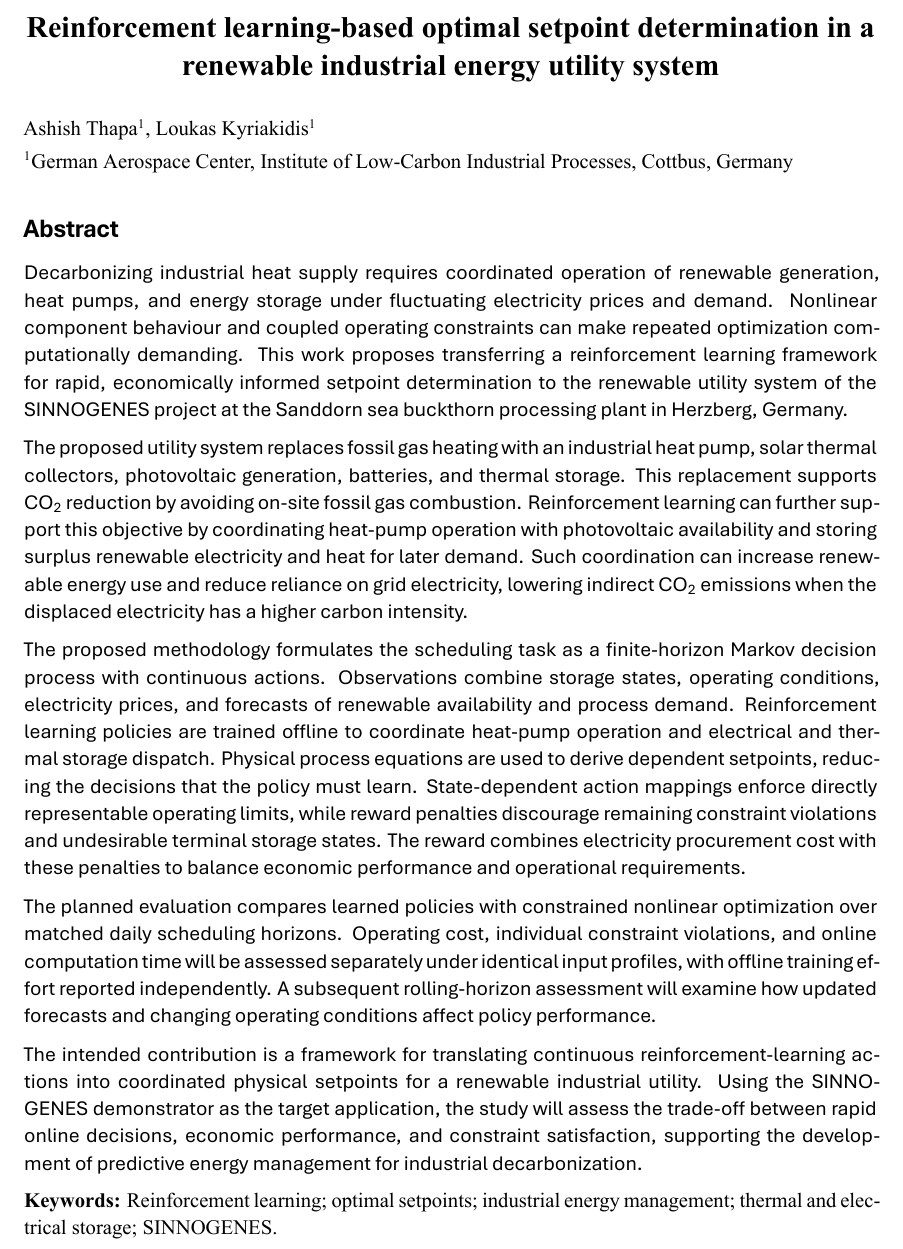
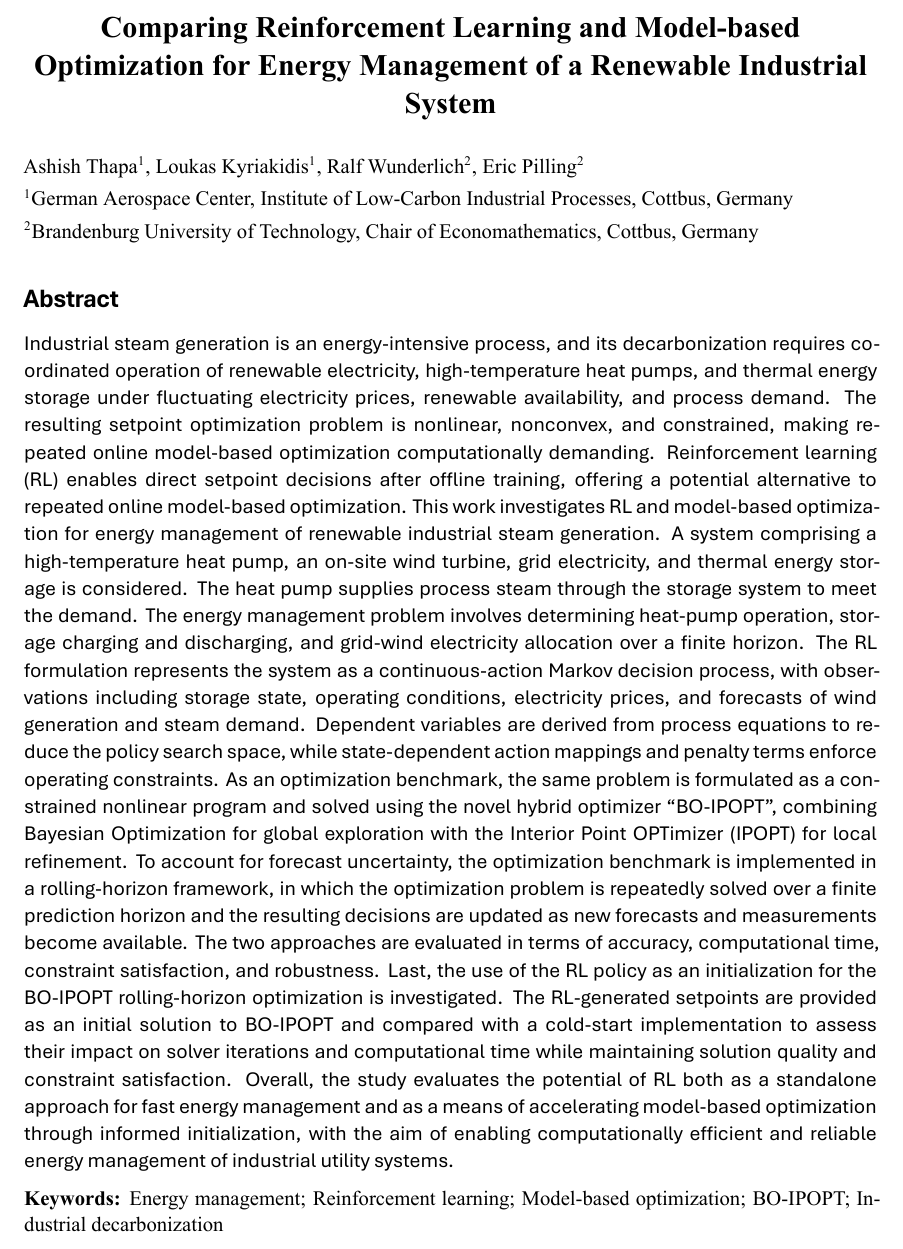
Before and after one commit to itsashishthapa/THESIS, a LaTeX paper (ESCAPE/Abstract_ESCAPE37_Thapa_et_al.tex): part of the page, cut at the place of the change. Compiled offline with XeLaTeX.

Commit message:
Update title, authors, and abstract in Abstract_ESCAPE37_Thapa_et_al.tex to reflect new research focus on energy management and optimization methods.

```diff
--- a/ESCAPE/Abstract_ESCAPE37_Thapa_et_al.tex
+++ b/ESCAPE/Abstract_ESCAPE37_Thapa_et_al.tex
@@ -38,28 +38,21 @@
   \vspace{2bp}\normalfont\normalsize
 }{\par}
 
-\title{\textbf{Reinforcement learning-based optimal setpoint determination in a renewable industrial energy utility system}}
-\author{Ashish Thapa\textsuperscript{\fontsize{7bp}{8bp}\selectfont 1}, Loukas Kyriakidis\textsuperscript{\fontsize{7bp}{8bp}\selectfont 1}\\[0.3em]
-\textsuperscript{\fontsize{7bp}{8bp}\selectfont 1}German Aerospace Center, Institute of Low-Carbon Industrial Processes, Cottbus, Germany}
+\title{\textbf{Comparing Reinforcement Learning and Model-based Optimization for Energy Management of a Renewable Industrial System}}
+\author{Ashish Thapa\textsuperscript{\fontsize{7bp}{8bp}\selectfont 1}, Loukas Kyriakidis\textsuperscript{\fontsize{7bp}{8bp}\selectfont 1}, Ralf Wunderlich\textsuperscript{\fontsize{7bp}{8bp}\selectfont 2}, Eric Pilling\textsuperscript{\fontsize{7bp}{8bp}\selectfont 2}\\[0.3em]
+\textsuperscript{\fontsize{7bp}{8bp}\selectfont 1}German Aerospace Center, Institute of Low-Carbon Industrial Processes, Cottbus, Germany\\[0.3em]
+\textsuperscript{\fontsize{7bp}{8bp}\selectfont 2}Brandenburg University of Technology, Chair of Economathematics, Cottbus, Germany}
 \date{}
 
 \begin{document}
 \maketitle
 
 \begin{abstract}
-Decarbonizing industrial heat supply requires coordinated operation of renewable generation, heat pumps, and energy storage under fluctuating electricity prices and demand. Nonlinear component behaviour and coupled operating constraints can make repeated optimization computationally demanding. This work proposes transferring a reinforcement learning framework for rapid, economically informed setpoint determination to the renewable utility system of the SINNOGENES project at the Sanddorn sea buckthorn processing plant in Herzberg, Germany.
-
-The proposed utility system replaces fossil gas heating with an industrial heat pump, solar thermal collectors, photovoltaic generation, batteries, and thermal storage. This replacement supports CO\textsubscript{2} reduction by avoiding on-site fossil gas combustion. Reinforcement learning can further support this objective by coordinating heat-pump operation with photovoltaic availability and storing surplus renewable electricity and heat for later demand. Such coordination can increase renewable energy use and reduce reliance on grid electricity, lowering indirect CO\textsubscript{2} emissions when the displaced electricity has a higher carbon intensity.
-
-The proposed methodology formulates the scheduling task as a finite-horizon Markov decision process with continuous actions. Observations combine storage states, operating conditions, electricity prices, and forecasts of renewable availability and process demand. Reinforcement learning policies are trained offline to coordinate heat-pump operation and electrical and thermal storage dispatch. Physical process equations are used to derive dependent setpoints, reducing the decisions that the policy must learn. State-dependent action mappings enforce directly representable operating limits, while reward penalties discourage remaining constraint violations and undesirable terminal storage states. The reward combines electricity procurement cost with these penalties to balance economic performance and operational requirements.
-
-The planned evaluation compares learned policies with constrained nonlinear optimization over matched daily scheduling horizons. Operating cost, individual constraint violations, and online computation time will be assessed separately under identical input profiles, with offline training effort reported independently. A subsequent rolling-horizon assessment will examine how updated forecasts and changing operating conditions affect policy performance.
-
-The intended contribution is a framework for translating continuous reinforcement-learning actions into coordinated physical setpoints for a renewable industrial utility. Using the SINNOGENES demonstrator as the target application, the study will assess the trade-off between rapid online decisions, economic performance, and constraint satisfaction, supporting the development of predictive energy management for industrial decarbonization.
+Industrial steam generation is an energy-intensive process, and its decarbonization requires coordinated operation of renewable electricity, high-temperature heat pumps, and thermal energy storage under fluctuating electricity prices, renewable availability, and process demand. The resulting setpoint optimization problem is nonlinear, nonconvex, and constrained, making repeated online model-based optimization computationally demanding. Reinforcement learning (RL) enables direct setpoint decisions after offline training, offering a potential alternative to repeated online model-based optimization. This work investigates RL and model-based optimization for energy management of renewable industrial steam generation. A system comprising a high-temperature heat pump, an on-site wind turbine, grid electricity, and thermal energy storage is considered. The heat pump supplies process steam through the storage system to meet the demand. The energy management problem involves determining heat-pump operation, storage charging and discharging, and grid-wind electricity allocation over a finite horizon. The RL formulation represents the system as a continuous-action Markov decision process, with observations including storage state, operating conditions, electricity prices, and forecasts of wind generation and steam demand. Dependent variables are derived from process equations to reduce the policy search space, while state-dependent action mappings and penalty terms enforce operating constraints. As an optimization benchmark, the same problem is formulated as a constrained nonlinear program and solved using the novel hybrid optimizer “BO-IPOPT”, combining Bayesian Optimization for global exploration with the Interior Point OPTimizer (IPOPT) for local refinement. To account for forecast uncertainty, the optimization benchmark is implemented in a rolling-horizon framework, in which the optimization problem is repeatedly solved over a finite prediction horizon and the resulting decisions are updated as new forecasts and measurements become available. The two approaches are evaluated in terms of accuracy, computational time, constraint satisfaction, and robustness. Last, the use of the RL policy as an initialization for the BO-IPOPT rolling-horizon optimization is investigated. The RL-generated setpoints are provided as an initial solution to BO-IPOPT and compared with a cold-start implementation to assess their impact on solver iterations and computational time while maintaining solution quality and constraint satisfaction. Overall, the study evaluates the potential of RL both as a standalone approach for fast energy management and as a means of accelerating model-based optimization through informed initialization, with the aim of enabling computationally efficient and reliable energy management of industrial utility systems.
 \end{abstract}
 
 \begingroup\timesfont\fontsize{11bp}{14bp}\selectfont
-\noindent\textbf{Keywords:} Reinforcement learning; optimal setpoints; industrial energy management; thermal and electrical storage; SINNOGENES.
+\noindent\textbf{Keywords:} Energy management; Reinforcement learning; Model-based optimization; BO-IPOPT; Industrial decarbonization
 
 \par\endgroup
 
```
Also changed, not shown: ESCAPE/Abstract_ESCAPE37_Thapa_et_al.pdf.
